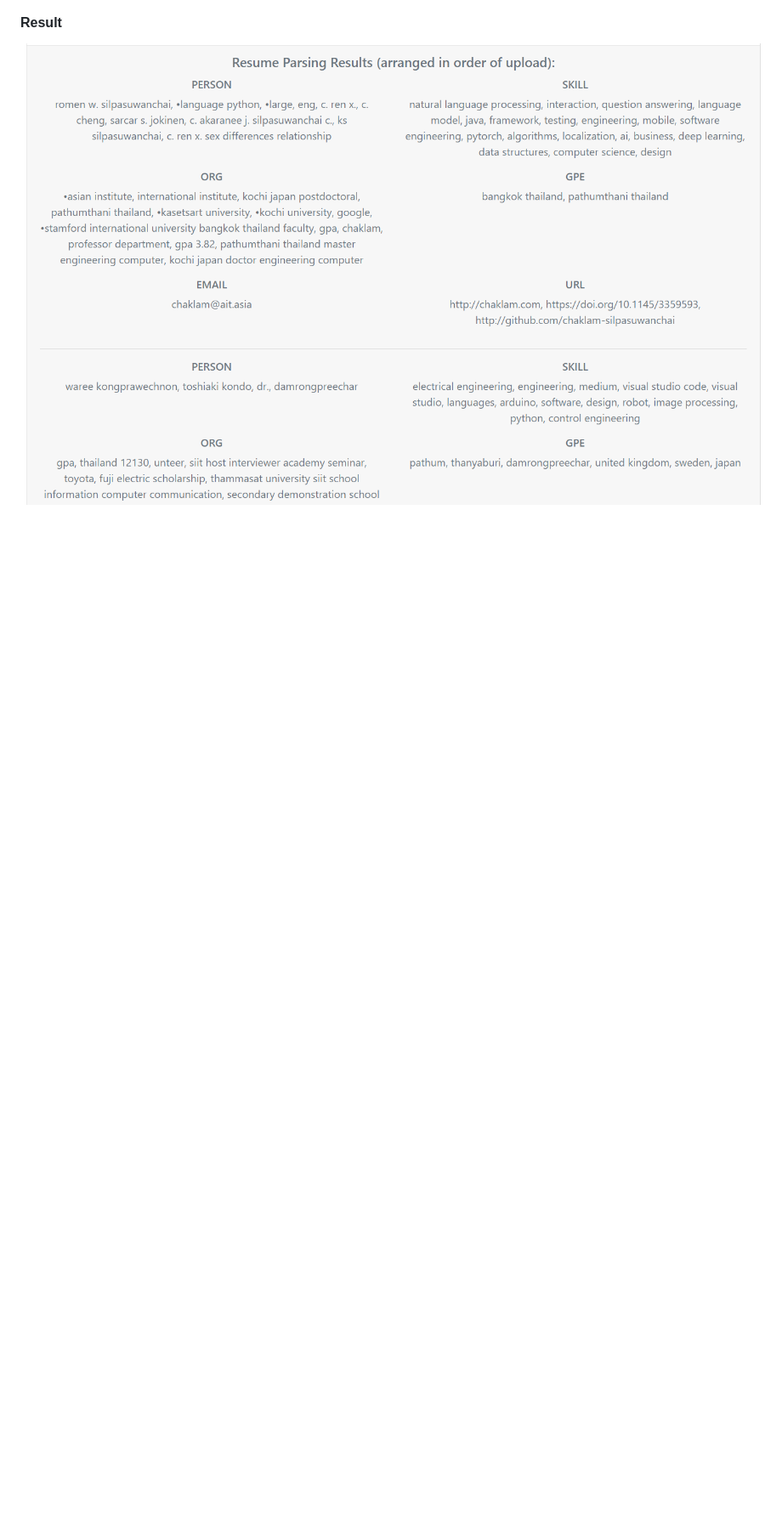
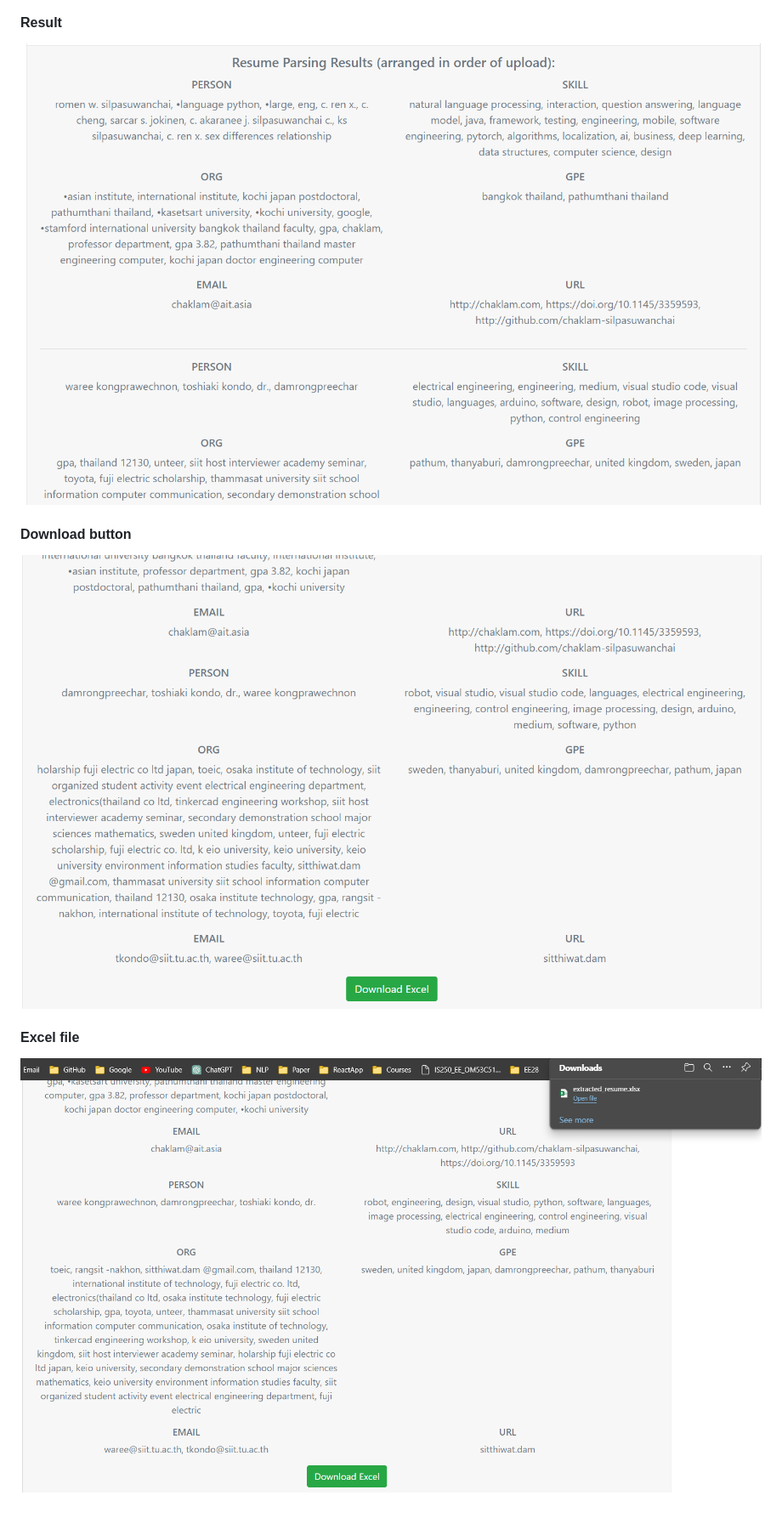
Before and after one commit to SitthiwatDam/A4_Resume_Parser, a Markdown page: README.md, the part around the change printed below. Shown: that part at 85% size. Rendered like a GitHub page; pictures changed too: figures/3.png (added), figures/4.png (added); blank space fills up the shorter version.

```diff
--- a/README.md
+++ b/README.md
@@ -43,3 +43,7 @@ For the application interface, users are required to upload the resume files whi
 ![Web application interface](./figures/1.png)
 #### Result
 ![Web application interface](./figures/2.png)
+#### Download button
+![Web application interface](./figures/3.png)
+#### Excel file
+![Web application interface](./figures/4.png)
```
Also changed, not shown: other parts of README.md (+1 -1 lines), 3 other files.
